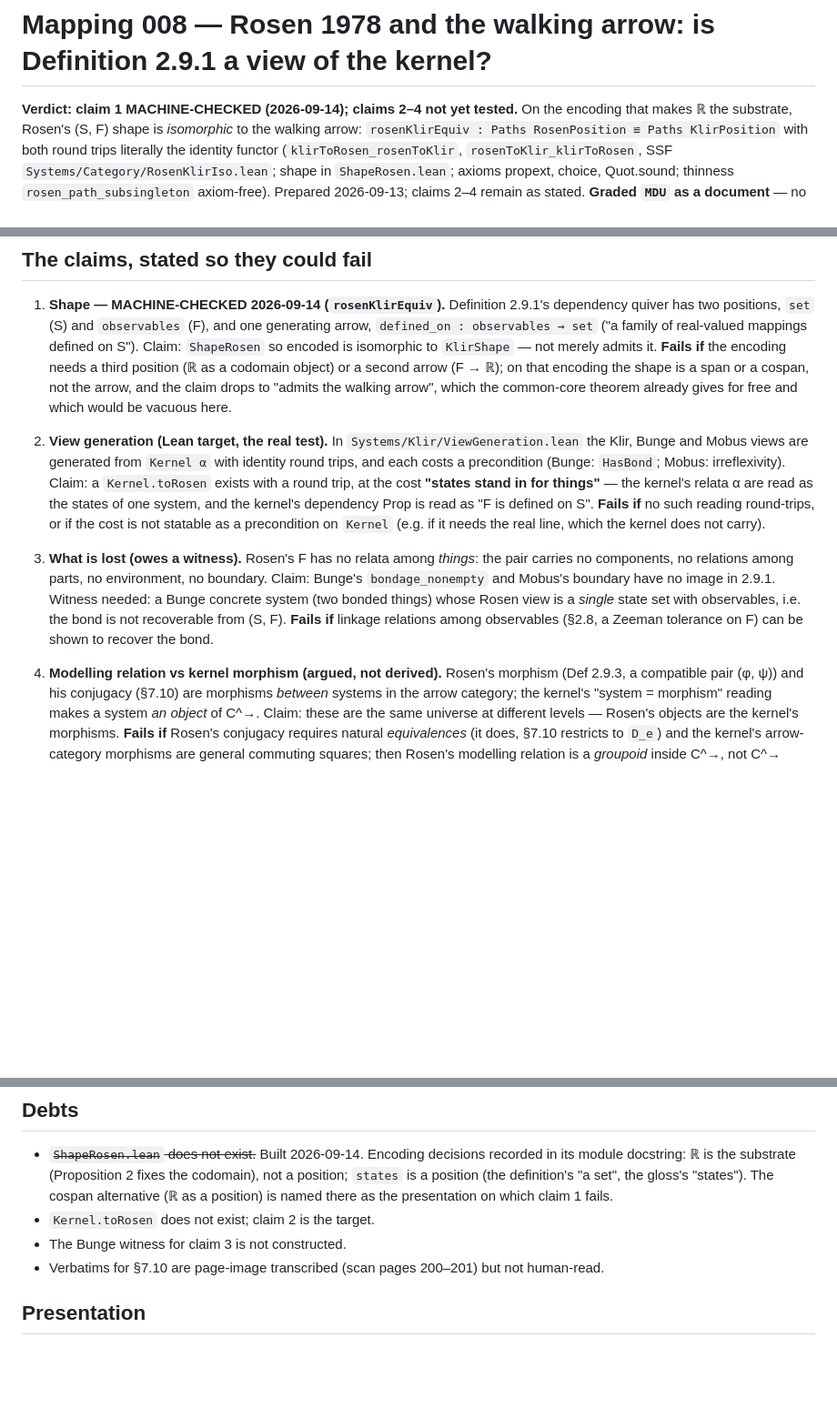
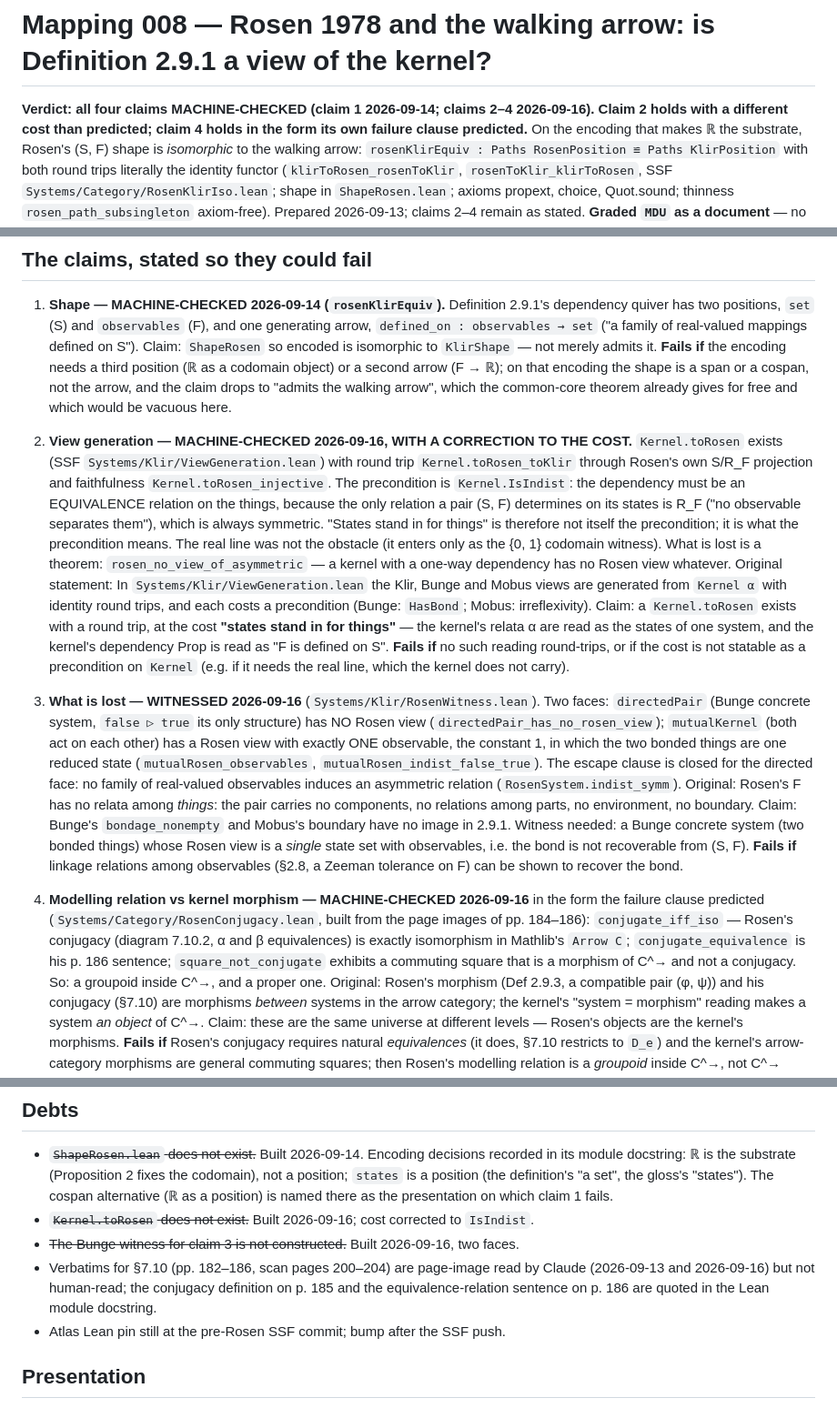
Before and after one commit to halcyonic-systems/mathematical-systems, a Markdown page: atlas/mappings/rosen-arrow.md, 3 parts joined by grey strips. Shown at 91% size. Rendered like a GitHub page; blank space fills up the shorter version.

Commit message:
docs(atlas): mapping 008 — claims 2–4 machine-checked in SSF; claim 2's cost corrected to IsIndist
Co-Authored-By: Claude Fable 5.1 <noreply@anthropic.com>
Claude-Session: https://claude.ai/code/session_01PGAQ8Ko6c89RQuDWR86UhH

```diff
--- a/atlas/mappings/rosen-arrow.md
+++ b/atlas/mappings/rosen-arrow.md
@@ -1,6 +1,6 @@
 # Mapping 008 — Rosen 1978 and the walking arrow: is Definition 2.9.1 a view of the kernel?
 
-**Verdict: claim 1 MACHINE-CHECKED (2026-09-14); claims 2–4 not yet tested.** On the encoding
+**Verdict: all four claims MACHINE-CHECKED (claim 1 2026-09-14; claims 2–4 2026-09-16). Claim 2 holds with a different cost than predicted; claim 4 holds in the form its own failure clause predicted.** On the encoding
 that makes ℝ the substrate, Rosen's (S, F) shape is *isomorphic* to the walking arrow:
 `rosenKlirEquiv : Paths RosenPosition ≌ Paths KlirPosition` with both round trips literally
 the identity functor (`klirToRosen_rosenToKlir`, `rosenToKlir_klirToRosen`, SSF
@@ -29,7 +29,16 @@ tradition should be a *generated view* of the kernel at a statable cost, never a
    a span or a cospan, not the arrow, and the claim drops to "admits the walking arrow", which
    the common-core theorem already gives for free and which would be vacuous here.
 
-2. **View generation (Lean target, the real test).** In `Systems/Klir/ViewGeneration.lean`
+2. **View generation — MACHINE-CHECKED 2026-09-16, WITH A CORRECTION TO THE COST.**
+   `Kernel.toRosen` exists (SSF `Systems/Klir/ViewGeneration.lean`) with round trip
+   `Kernel.toRosen_toKlir` through Rosen's own S/R_F projection and faithfulness
+   `Kernel.toRosen_injective`. The precondition is `Kernel.IsIndist`: the dependency must
+   be an EQUIVALENCE relation on the things, because the only relation a pair (S, F)
+   determines on its states is R_F ("no observable separates them"), which is always
+   symmetric. "States stand in for things" is therefore not itself the precondition; it
+   is what the precondition means. The real line was not the obstacle (it enters only as
+   the {0, 1} codomain witness). What is lost is a theorem: `rosen_no_view_of_asymmetric`
+   — a kernel with a one-way dependency has no Rosen view whatever. Original statement: In `Systems/Klir/ViewGeneration.lean`
    the Klir, Bunge and Mobus views are generated from `Kernel α` with identity round trips,
    and each costs a precondition (Bunge: `HasBond`; Mobus: irreflexivity). Claim: a
    `Kernel.toRosen` exists with a round trip, at the cost **"states stand in for things"** —
@@ -38,14 +47,26 @@ tradition should be a *generated view* of the kernel at a statable cost, never a
    cost is not statable as a precondition on `Kernel` (e.g. if it needs the real line, which
    the kernel does not carry).
 
-3. **What is lost (owes a witness).** Rosen's F has no relata among *things*: the pair
+3. **What is lost — WITNESSED 2026-09-16** (`Systems/Klir/RosenWitness.lean`). Two faces:
+   `directedPair` (Bunge concrete system, `false ▷ true` its only structure) has NO Rosen
+   view (`directedPair_has_no_rosen_view`); `mutualKernel` (both act on each other) has a
+   Rosen view with exactly ONE observable, the constant 1, in which the two bonded things
+   are one reduced state (`mutualRosen_observables`, `mutualRosen_indist_false_true`).
+   The escape clause is closed for the directed face: no family of real-valued
+   observables induces an asymmetric relation (`RosenSystem.indist_symm`). Original: Rosen's F has no relata among *things*: the pair
    carries no components, no relations among parts, no environment, no boundary. Claim:
    Bunge's `bondage_nonempty` and Mobus's boundary have no image in 2.9.1. Witness needed:
    a Bunge concrete system (two bonded things) whose Rosen view is a *single* state set with
    observables, i.e. the bond is not recoverable from (S, F). **Fails if** linkage relations
    among observables (§2.8, a Zeeman tolerance on F) can be shown to recover the bond.
 
-4. **Modelling relation vs kernel morphism (argued, not derived).** Rosen's morphism (Def
+4. **Modelling relation vs kernel morphism — MACHINE-CHECKED 2026-09-16** in the form the
+   failure clause predicted (`Systems/Category/RosenConjugacy.lean`, built from the page
+   images of pp. 184–186): `conjugate_iff_iso` — Rosen's conjugacy (diagram 7.10.2, α and β
+   equivalences) is exactly isomorphism in Mathlib's `Arrow C`; `conjugate_equivalence` is
+   his p. 186 sentence; `square_not_conjugate` exhibits a commuting square that is a
+   morphism of C^→ and not a conjugacy. So: a groupoid inside C^→, and a proper one.
+   Original: Rosen's morphism (Def
    2.9.3, a compatible pair (φ, ψ)) and his conjugacy (§7.10) are morphisms *between* systems
    in the arrow category; the kernel's "system = morphism" reading makes a system *an object*
    of C^→. Claim: these are the same universe at different levels — Rosen's objects are the
@@ -69,9 +90,12 @@ tradition should be a *generated view* of the kernel at a statable cost, never a
   module docstring: ℝ is the substrate (Proposition 2 fixes the codomain), not a position;
   `states` is a position (the definition's "a set", the gloss's "states"). The cospan
   alternative (ℝ as a position) is named there as the presentation on which claim 1 fails.
-- `Kernel.toRosen` does not exist; claim 2 is the target.
-- The Bunge witness for claim 3 is not constructed.
-- Verbatims for §7.10 are page-image transcribed (scan pages 200–201) but not human-read.
+- ~~`Kernel.toRosen` does not exist.~~ Built 2026-09-16; cost corrected to `IsIndist`.
+- ~~The Bunge witness for claim 3 is not constructed.~~ Built 2026-09-16, two faces.
+- Verbatims for §7.10 (pp. 182–186, scan pages 200–204) are page-image read by Claude
+  (2026-09-13 and 2026-09-16) but not human-read; the conjugacy definition on p. 185 and
+  the equivalence-relation sentence on p. 186 are quoted in the Lean module docstring.
+- Atlas Lean pin still at the pre-Rosen SSF commit; bump after the SSF push.
 
 ## Presentation
 
```
